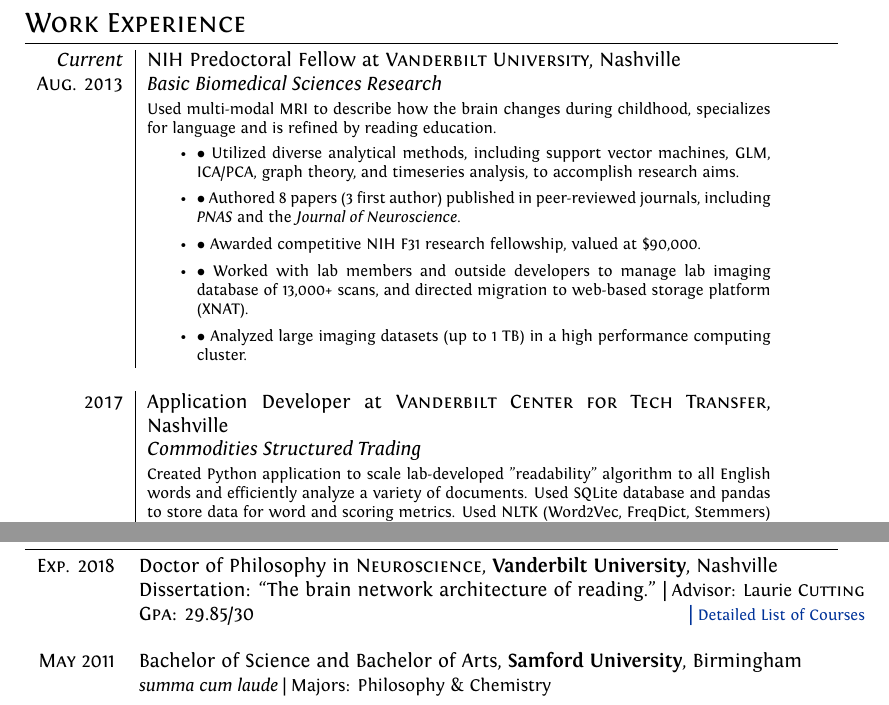
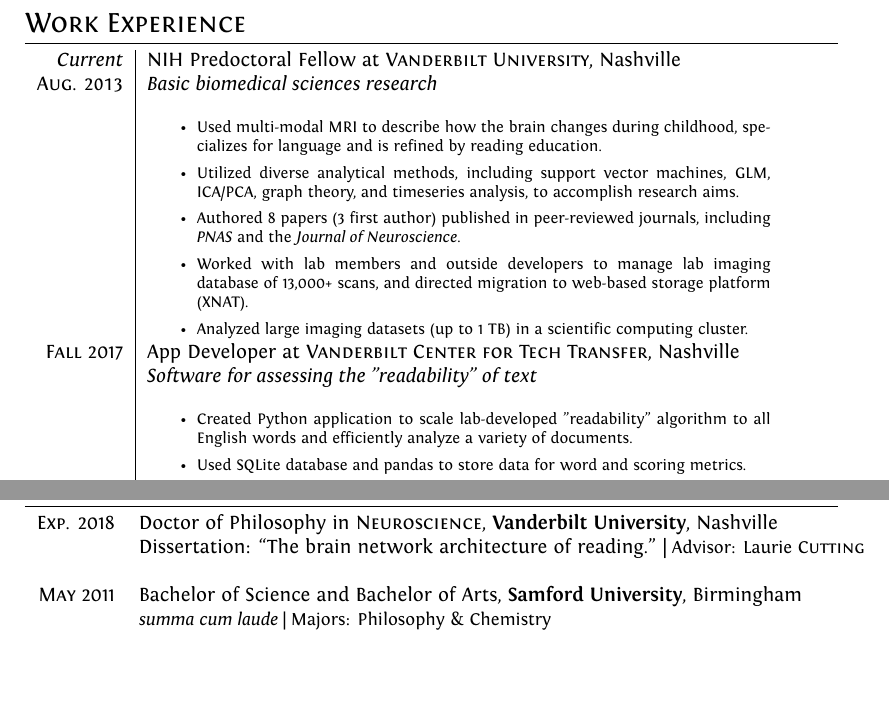
Before and after one commit to stkbailey/curriculum-vitae, a LaTeX CV (cv.tex): two parts of page 1 of 4, joined at a grey line, cut so that both start at the same text, the shorter picture padded with empty space. Compiled offline with XeLaTeX.

Commit message:
Add new formatting and information

```diff
--- a/cv.tex
+++ b/cv.tex
@@ -86,25 +86,26 @@
 \section{Work Experience}
 \begin{tabular}{r|p{11cm}}
 
- 	\emph{Current} & NIH Predoctoral Fellow at \textsc{Vanderbilt University}, Nashville \\
- 	\textsc{Aug. 2013}&\emph{Basic Biomedical Sciences Research}\\
- 	&\footnotesize{Used multi-modal MRI to describe how the brain changes during childhood, specializes for language and is refined by reading education.}
- 	\begin{itemize}
-    \item{$\bullet$}
-         {Utilized diverse analytical methods, including support vector machines, GLM, ICA/PCA, graph theory, and timeseries analysis, to accomplish research aims.}
-    \item{$\bullet$}
-         {Authored 8 papers (3 first author) published in peer-reviewed journals,  including  \textit{PNAS} and the  \textit{Journal of Neuroscience}.}
-    \item{$\bullet$}
-         {Awarded competitive NIH F31 research fellowship, valued at \$90,000.}
-    \item{$\bullet$}
-         {Worked with lab members and outside developers to manage lab imaging database of 13,000+ scans, and directed migration to web-based storage platform (XNAT).}
-    \item{$\bullet$}
-         {Analyzed large imaging datasets (up to 1 TB) in a high performance computing cluster.}
-	\end{itemize}
- 	\\\multicolumn{2}{c}{} \\
-
- 	\textsc{2017} & Application Developer at \textsc{Vanderbilt Center for Tech Transfer}, Nashville \\
- 	&\emph{Commodities Structured Trading}\\&\footnotesize{Created Python application to scale lab-developed "readability" algorithm to all English words and efficiently analyze a variety of documents. Used SQLite database and pandas to store data for word and scoring metrics. Used NLTK (Word2Vec, FreqDict, Stemmers) to apply metric to a variety of documents. Collaborated with consultant to implement algorithms into Django application..}\\\multicolumn{2}{c}{} \\
-
+% Template Work product
 %	\textsc{Summer 2017} & Summer Intern at \textsc{Lehman Brothers}, \emph{Capital Markets}\\&\footnotesize{Received pre-placed offer from the Exotics Trading Desk as a result of very positive review. Rated ``\emph{truly distinctive}'' for Analytical Skills and Teamwork.}
 
+
+ 	\emph{Current} & NIH Predoctoral Fellow at \textsc{Vanderbilt University}, Nashville \\
+ 	\textsc{Aug. 2013}&\emph{Basic biomedical sciences research}\\
+ 	&\footnotesize{
+ 	\begin{itemize}
+    	\item Used multi-modal MRI to describe how the brain changes during childhood, specializes for language and is refined by reading education.
+    	\item Utilized diverse analytical methods, including support vector machines, GLM, ICA/PCA, graph theory, and timeseries analysis, to accomplish research aims.
+        \item Authored 8 papers (3 first author) published in peer-reviewed journals,  including  \textit{PNAS} and the  \textit{Journal of Neuroscience}.
+        \item Worked with lab members and outside developers to manage lab imaging database of 13,000+ scans, and directed migration to web-based storage platform (XNAT).
+        \item Analyzed large imaging datasets (up to 1 TB) in a scientific computing cluster.
+	\end{itemize}}\\
+	%\multicolumn{2}{c}{} \\
+
+	\textsc{Fall} 2017 & App Developer at \textsc{Vanderbilt Center for Tech Transfer}, Nashville \\
+	&\emph{Software for assessing the "readability" of text}\\
+	&\footnotesize{
+	\begin{itemize}
+	    \item Created Python application to scale lab-developed "readability" algorithm to all English words and efficiently analyze a variety of documents.
+	    \item Used SQLite database and pandas to store data for word and scoring metrics.
+	    \item Used NLTK (Word2Vec, FreqDict, Stemmers) to apply metric to a variety of documents.
@@ -124,12 +137,11 @@
 \section{Education}
 \begin{tabular}{rl}
 
-\textsc{Exp.} 2018 & Doctor of Philosophy in \textsc{Neuroscience}, \textbf{Vanderbilt University}, Nashville\\
-& Dissertation: ``The brain network architecture of reading.'' | \small Advisor: Laurie \textsc{Cutting}\\
-&\normalsize \textsc{Gpa}: 29.85/30\hyperlink{grds_cleli}{\hfill| \footnotesize Detailed List of Courses}\\&\\
+    \textsc{Exp.} 2018 & Doctor of Philosophy in \textsc{Neuroscience}, \textbf{Vanderbilt University}, Nashville\\
+    & Dissertation: ``The brain network architecture of reading.'' | \small Advisor: Laurie \textsc{Cutting}\\\\
 
-\textsc{May} 2011 & Bachelor of Science and Bachelor of Arts, \textbf{Samford University}, Birmingham\\
-& \small\emph{summa cum laude} | Majors: Philosophy \& Chemistry\\
+    \textsc{May} 2011 & Bachelor of Science and Bachelor of Arts, \textbf{Samford University}, Birmingham\\
+    & \small\emph{summa cum laude} | Majors: Philosophy \& Chemistry\\
 
 \end{tabular}
 
```
Also changed, not shown: cv.tex (27 more changed lines).
